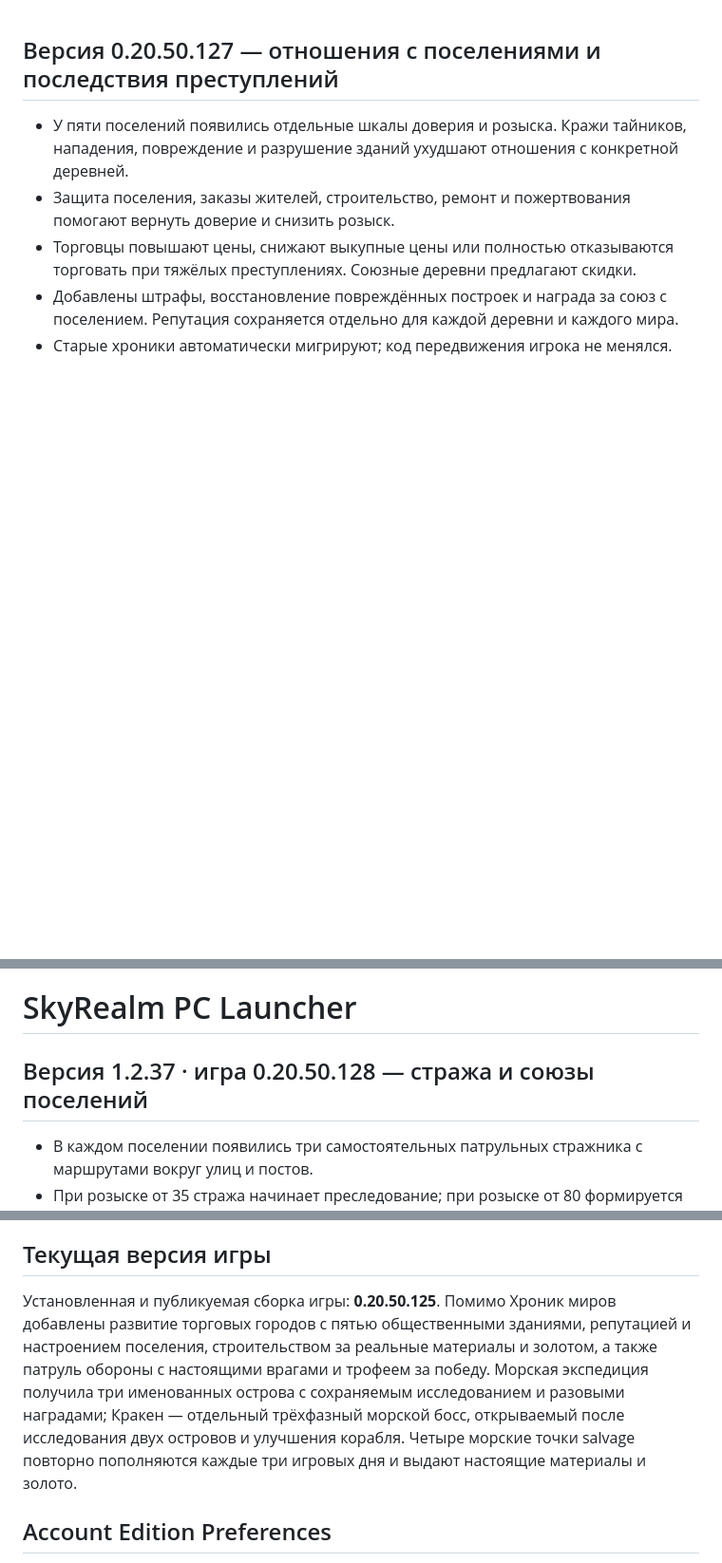
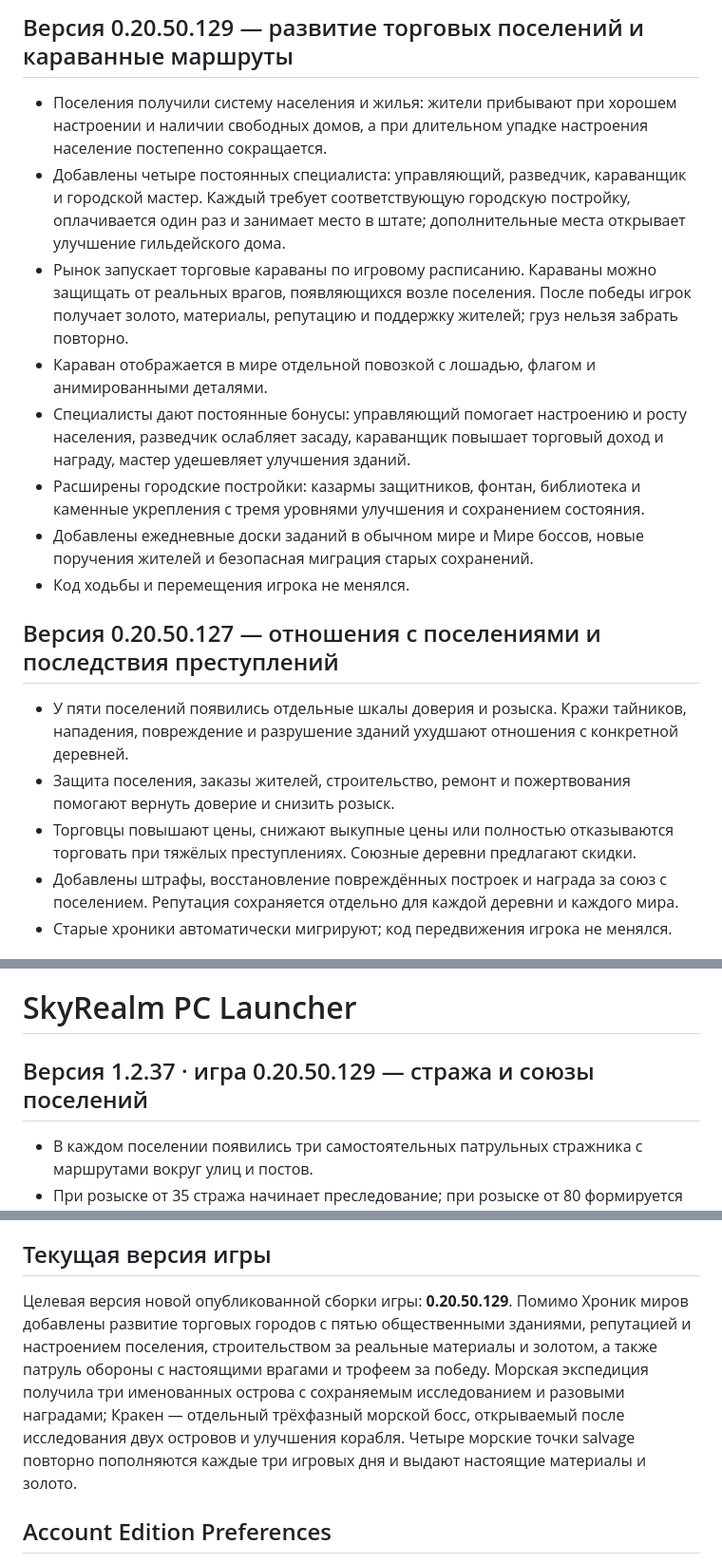
Before and after one commit to kisia319-cell/SkyRealm-PC-Launcher, a Markdown page: README.md, 3 parts joined by grey strips. Shown at 95% size. Rendered like a GitHub page; blank space fills up the shorter version.

Commit message:
Document 0.20.50.129 settlement and caravan release

```diff
--- a/README.md
+++ b/README.md
@@ -1,3 +1,14 @@
+## Версия 0.20.50.129 — развитие торговых поселений и караванные маршруты
+
+- Поселения получили систему населения и жилья: жители прибывают при хорошем настроении и наличии свободных домов, а при длительном упадке настроения население постепенно сокращается.
+- Добавлены четыре постоянных специалиста: управляющий, разведчик, караванщик и городской мастер. Каждый требует соответствующую городскую постройку, оплачивается один раз и занимает место в штате; дополнительные места открывает улучшение гильдейского дома.
+- Рынок запускает торговые караваны по игровому расписанию. Караваны можно защищать от реальных врагов, появляющихся возле поселения. После победы игрок получает золото, материалы, репутацию и поддержку жителей; груз нельзя забрать повторно.
+- Караван отображается в мире отдельной повозкой с лошадью, флагом и анимированными деталями.
+- Специалисты дают постоянные бонусы: управляющий помогает настроению и росту населения, разведчик ослабляет засаду, караванщик повышает торговый доход и награду, мастер удешевляет улучшения зданий.
+- Расширены городские постройки: казармы защитников, фонтан, библиотека и каменные укрепления с тремя уровнями улучшения и сохранением состояния.
+- Добавлены ежедневные доски заданий в обычном мире и Мире боссов, новые поручения жителей и безопасная миграция старых сохранений.
+- Код ходьбы и перемещения игрока не менялся.
+
 ## Версия 0.20.50.127 — отношения с поселениями и последствия преступлений
 
 - У пяти поселений появились отдельные шкалы доверия и розыска. Кражи тайников, нападения, повреждение и разрушение зданий ухудшают отношения с конкретной деревней.
@@ -63,7 +74,7 @@
 
 # SkyRealm PC Launcher
 
-## Версия 1.2.37 · игра 0.20.50.128 — стража и союзы поселений
+## Версия 1.2.37 · игра 0.20.50.129 — стража и союзы поселений
 
 - В каждом поселении появились три самостоятельных патрульных стражника с маршрутами вокруг улиц и постов.
 - При розыске от 35 стража начинает преследование; при розыске от 80 формируется усиленный ответный отряд, который атакует игрока.
@@ -131,7 +142,7 @@
 
 ## Текущая версия игры
 
-Установленная и публикуемая сборка игры: **0.20.50.125**. Помимо Хроник миров добавлены развитие торговых городов с пятью общественными зданиями, репутацией и настроением поселения, строительством за реальные материалы и золотом, а также патруль обороны с настоящими врагами и трофеем за победу. Морская экспедиция получила три именованных острова с сохраняемым исследованием и разовыми наградами; Кракен — отдельный трёхфазный морской босс, открываемый после исследования двух островов и улучшения корабля. Четыре морские точки salvage повторно пополняются каждые три игровых дня и выдают настоящие материалы и золото.
+Целевая версия новой опубликованной сборки игры: **0.20.50.129**. Помимо Хроник миров добавлены развитие торговых городов с пятью общественными зданиями, репутацией и настроением поселения, строительством за реальные материалы и золотом, а также патруль обороны с настоящими врагами и трофеем за победу. Морская экспедиция получила три именованных острова с сохраняемым исследованием и разовыми наградами; Кракен — отдельный трёхфазный морской босс, открываемый после исследования двух островов и улучшения корабля. Четыре морские точки salvage повторно пополняются каждые три игровых дня и выдают настоящие материалы и золото.
 
 ## Account Edition Preferences
 
```
